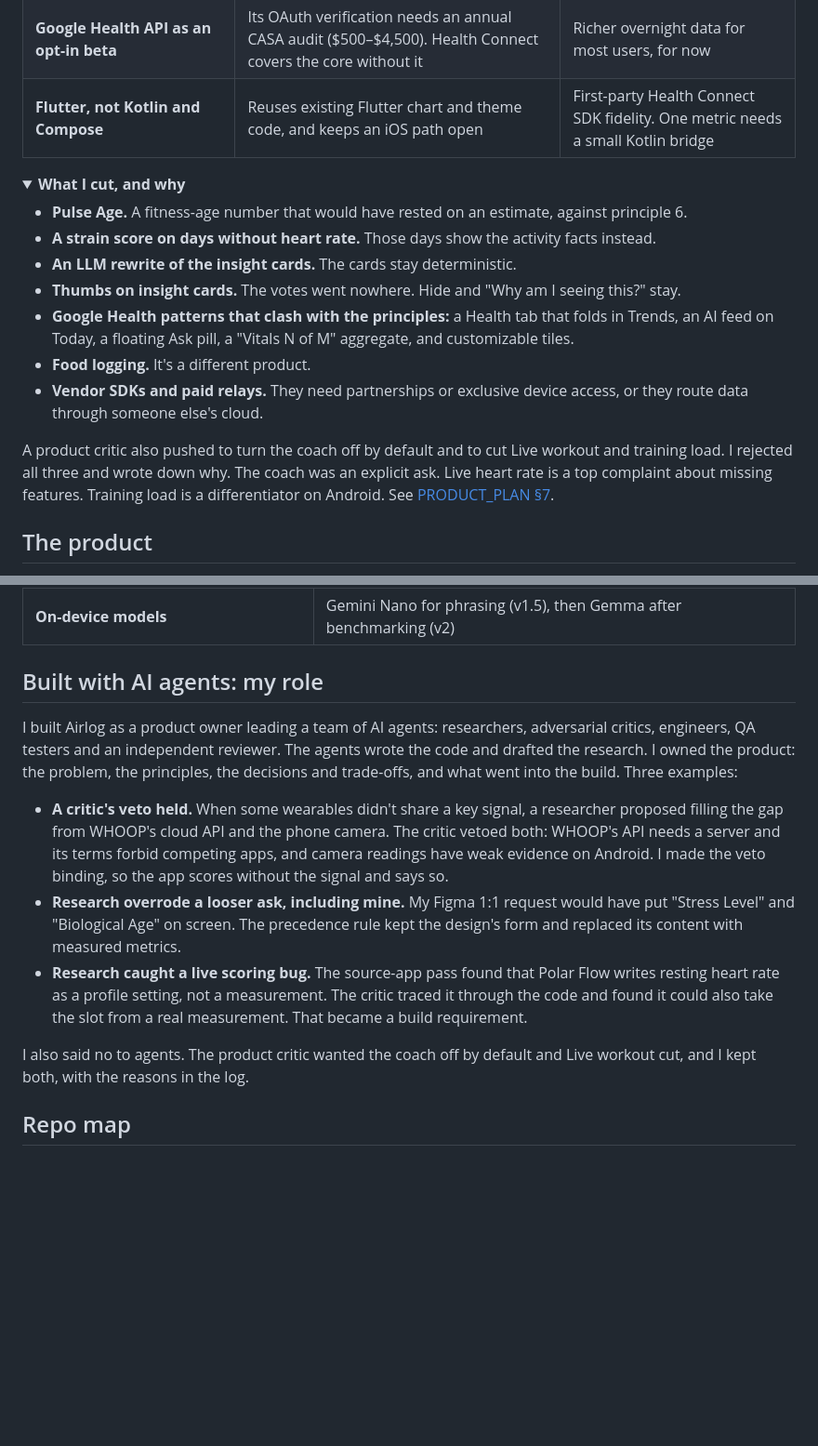
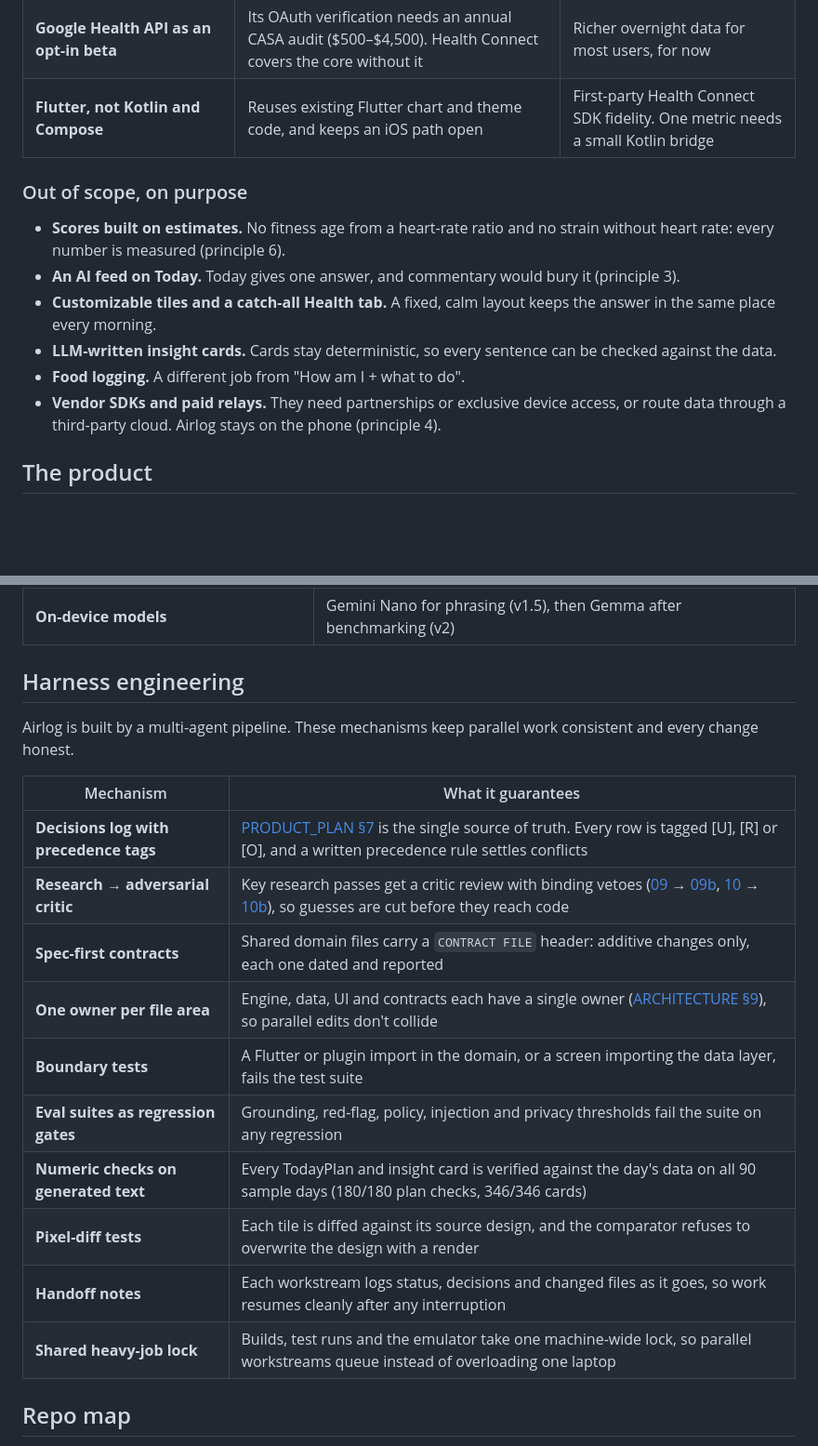
Before and after one commit to A2K2005/airlog, a Markdown page: README.md, 2 parts joined by grey strips. Shown at 93% size. GitHub-like rendering; folded sections open; blank space fills up the shorter version.

Commit message:
README: out-of-scope calls and harness engineering

```diff
--- a/README.md
+++ b/README.md
@@ -73,20 +73,14 @@ For example, I asked for the UI to be a 1:1 copy of my Figma widget pack. Princi
 | **Google Health API as an opt-in beta** | Its OAuth verification needs an annual CASA audit ($500–$4,500). Health Connect covers the core without it | Richer overnight data for most users, for now |
 | **Flutter, not Kotlin and Compose** | Reuses existing Flutter chart and theme code, and keeps an iOS path open | First-party Health Connect SDK fidelity. One metric needs a small Kotlin bridge |
 
-<details>
-<summary><b>What I cut, and why</b></summary>
+### Out of scope, on purpose
 
-- **Pulse Age.** A fitness-age number that would have rested on an estimate, against principle 6.
-- **A strain score on days without heart rate.** Those days show the activity facts instead.
-- **An LLM rewrite of the insight cards.** The cards stay deterministic.
-- **Thumbs on insight cards.** The votes went nowhere. Hide and "Why am I seeing this?" stay.
-- **Google Health patterns that clash with the principles:** a Health tab that folds in Trends, an AI feed on Today, a floating Ask pill, a "Vitals N of M" aggregate, and customizable tiles.
-- **Food logging.** It's a different product.
-- **Vendor SDKs and paid relays.** They need partnerships or exclusive device access, or they route data through someone else's cloud.
-
-A product critic also pushed to turn the coach off by default and to cut Live workout and training load. I rejected all three and wrote down why. The coach was an explicit ask. Live heart rate is a top complaint about missing features. Training load is a differentiator on Android. See [PRODUCT_PLAN §7](PRODUCT_PLAN.md#7-decisions).
-
-</details>
+- **Scores built on estimates.** No fitness age from a heart-rate ratio and no strain without heart rate: every number is measured (principle 6).
+- **An AI feed on Today.** Today gives one answer, and commentary would bury it (principle 3).
+- **Customizable tiles and a catch-all Health tab.** A fixed, calm layout keeps the answer in the same place every morning.
+- **LLM-written insight cards.** Cards stay deterministic, so every sentence can be checked against the data.
+- **Food logging.** A different job from "How am I + what to do".
+- **Vendor SDKs and paid relays.** They need partnerships or exclusive device access, or route data through a third-party cloud. Airlog stays on the phone (principle 4).
 
 ## The product
 
@@ -185,15 +179,22 @@ Release exit criteria come from the roadmap: stable, explainable scores on 2+ we
 | **iOS version (plan ready)** | HealthKit, widgets, a workout Live Activity and Siri shortcuts, about 2.5–3.5 weeks ([IOS_PLAN](IOS_PLAN.md)) |
 | **On-device models** | Gemini Nano for phrasing (v1.5), then Gemma after benchmarking (v2) |
 
-## Built with AI agents: my role
+## Harness engineering
 
-I built Airlog as a product owner leading a team of AI agents: researchers, adversarial critics, engineers, QA testers and an independent reviewer. The agents wrote the code and drafted the research. I owned the product: the problem, the principles, the decisions and trade-offs, and what went into the build. Three examples:
+Airlog is built by a multi-agent pipeline. These mechanisms keep parallel work consistent and every change honest.
 
-- **A critic's veto held.** When some wearables didn't share a key signal, a researcher proposed filling the gap from WHOOP's cloud API and the phone camera. The critic vetoed both: WHOOP's API needs a server and its terms forbid competing apps, and camera readings have weak evidence on Android. I made the veto binding, so the app scores without the signal and says so.
-- **Research overrode a looser ask, including mine.** My Figma 1:1 request would have put "Stress Level" and "Biological Age" on screen. The precedence rule kept the design's form and replaced its content with measured metrics.
-- **Research caught a live scoring bug.** The source-app pass found that Polar Flow writes resting heart rate as a profile setting, not a measurement. The critic traced it through the code and found it could also take the slot from a real measurement. That became a build requirement.
-
-I also said no to agents. The product critic wanted the coach off by default and Live workout cut, and I kept both, with the reasons in the log.
+| Mechanism | What it guarantees |
+|---|---|
+| **Decisions log with precedence tags** | [PRODUCT_PLAN §7](PRODUCT_PLAN.md#7-decisions) is the single source of truth. Every row is tagged [U], [R] or [O], and a written precedence rule settles conflicts |
+| **Research → adversarial critic** | Key research passes get a critic review with binding vetoes ([09](research/09-hrv-workarounds.md) → [09b](research/09b-hrv-critique.md), [10](research/10-source-apps.md) → [10b](research/10b-source-apps-critique.md)), so guesses are cut before they reach code |
+| **Spec-first contracts** | Shared domain files carry a `CONTRACT FILE` header: additive changes only, each one dated and reported |
+| **One owner per file area** | Engine, data, UI and contracts each have a single owner ([ARCHITECTURE §9](app/ARCHITECTURE.md#9-ownership-the-build-agents)), so parallel edits don't collide |
+| **Boundary tests** | A Flutter or plugin import in the domain, or a screen importing the data layer, fails the test suite |
+| **Eval suites as regression gates** | Grounding, red-flag, policy, injection and privacy thresholds fail the suite on any regression |
+| **Numeric checks on generated text** | Every TodayPlan and insight card is verified against the day's data on all 90 sample days (180/180 plan checks, 346/346 cards) |
+| **Pixel-diff tests** | Each tile is diffed against its source design, and the comparator refuses to overwrite the design with a render |
+| **Handoff notes** | Each workstream logs status, decisions and changed files as it goes, so work resumes cleanly after any interruption |
+| **Shared heavy-job lock** | Builds, test runs and the emulator take one machine-wide lock, so parallel workstreams queue instead of overloading one laptop |
 
 ## Repo map
 
```
